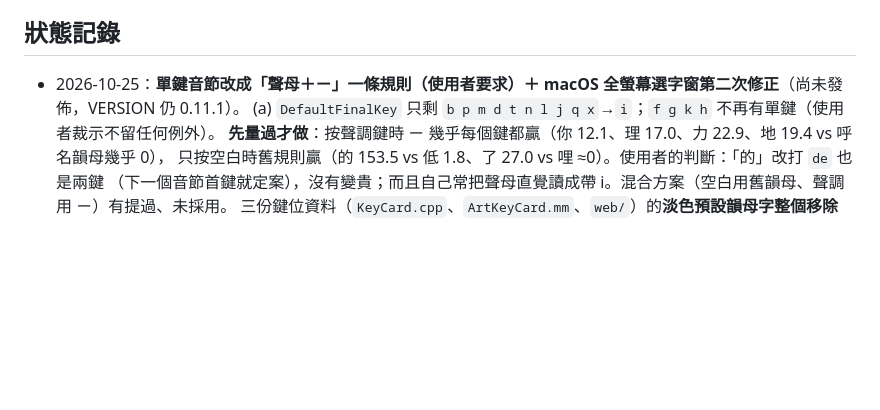
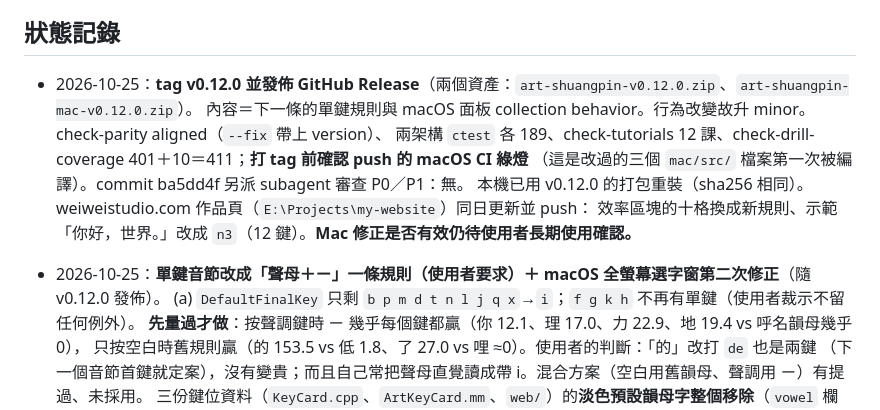
Before and after one commit to weiwei84530/art-shuangpin, a Markdown page: AGENTS.md, the part around the change. Drawn GitHub-style; blank space fills up the shorter version.

Commit message:
Record the v0.12.0 release in AGENTS.md

```diff
--- a/AGENTS.md
+++ b/AGENTS.md
@@ -140,7 +140,14 @@ v0.3 到 v0.6 分別是 1、1、2、1 個檔案。多數上游改動 Mac 完全
 
 ## 狀態記錄
 
-- 2026-10-25：**單鍵音節改成「聲母＋ㄧ」一條規則（使用者要求）＋ macOS 全螢幕選字窗第二次修正**（尚未發佈，VERSION 仍 0.11.1）。
+- 2026-10-25：**tag v0.12.0 並發佈 GitHub Release**（兩個資產：`art-shuangpin-v0.12.0.zip`、`art-shuangpin-mac-v0.12.0.zip`）。
+  內容＝下一條的單鍵規則與 macOS 面板 collection behavior。行為改變故升 minor。check-parity aligned（`--fix` 帶上 version）、
+  兩架構 `ctest` 各 189、check-tutorials 12 課、check-drill-coverage 401＋10＝411；**打 tag 前確認 push 的 macOS CI 綠燈**
+  （這是改過的三個 `mac/src/` 檔案第一次被編譯）。commit ba5dd4f 另派 subagent 審查 P0／P1：無。
+  本機已用 v0.12.0 的打包重裝（sha256 相同）。weiweistudio.com 作品頁（`E:\Projects\my-website`）同日更新並 push：
+  效率區塊的十格換成新規則、示範「你好，世界。」改成 `n3`（12 鍵）。**Mac 修正是否有效仍待使用者長期使用確認。**
+
+- 2026-10-25：**單鍵音節改成「聲母＋ㄧ」一條規則（使用者要求）＋ macOS 全螢幕選字窗第二次修正**（隨 v0.12.0 發佈）。
   (a) `DefaultFinalKey` 只剩 `b p m d t n l j q x`→`i`；`f g k h` 不再有單鍵（使用者裁示不留任何例外）。
   **先量過才做**：按聲調鍵時 ㄧ 幾乎每個鍵都贏（你 12.1、理 17.0、力 22.9、地 19.4 vs 呼名韻母幾乎 0），
   只按空白時舊規則贏（的 153.5 vs 低 1.8、了 27.0 vs 哩 ≈0）。使用者的判斷：「的」改打 `de` 也是兩鍵
```
